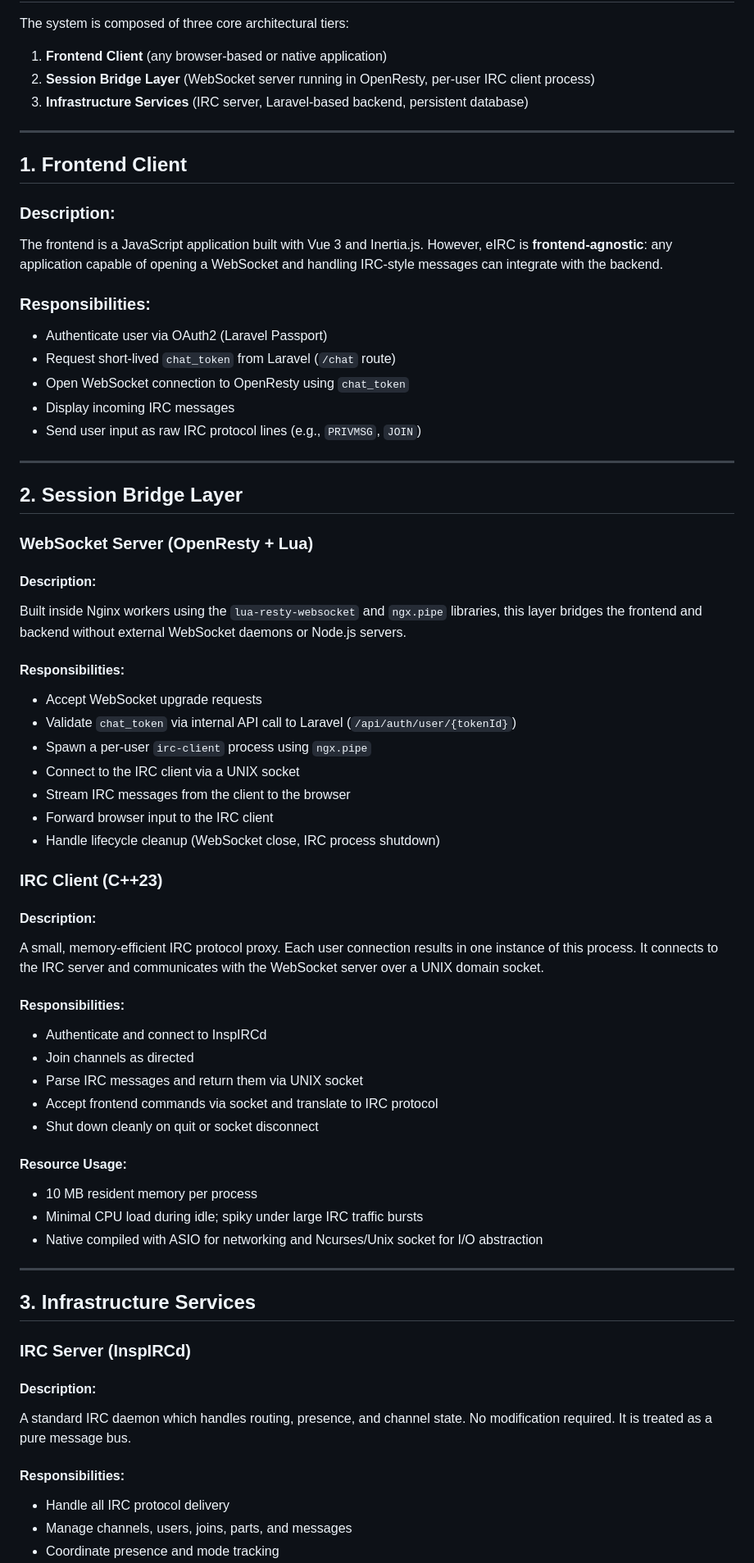
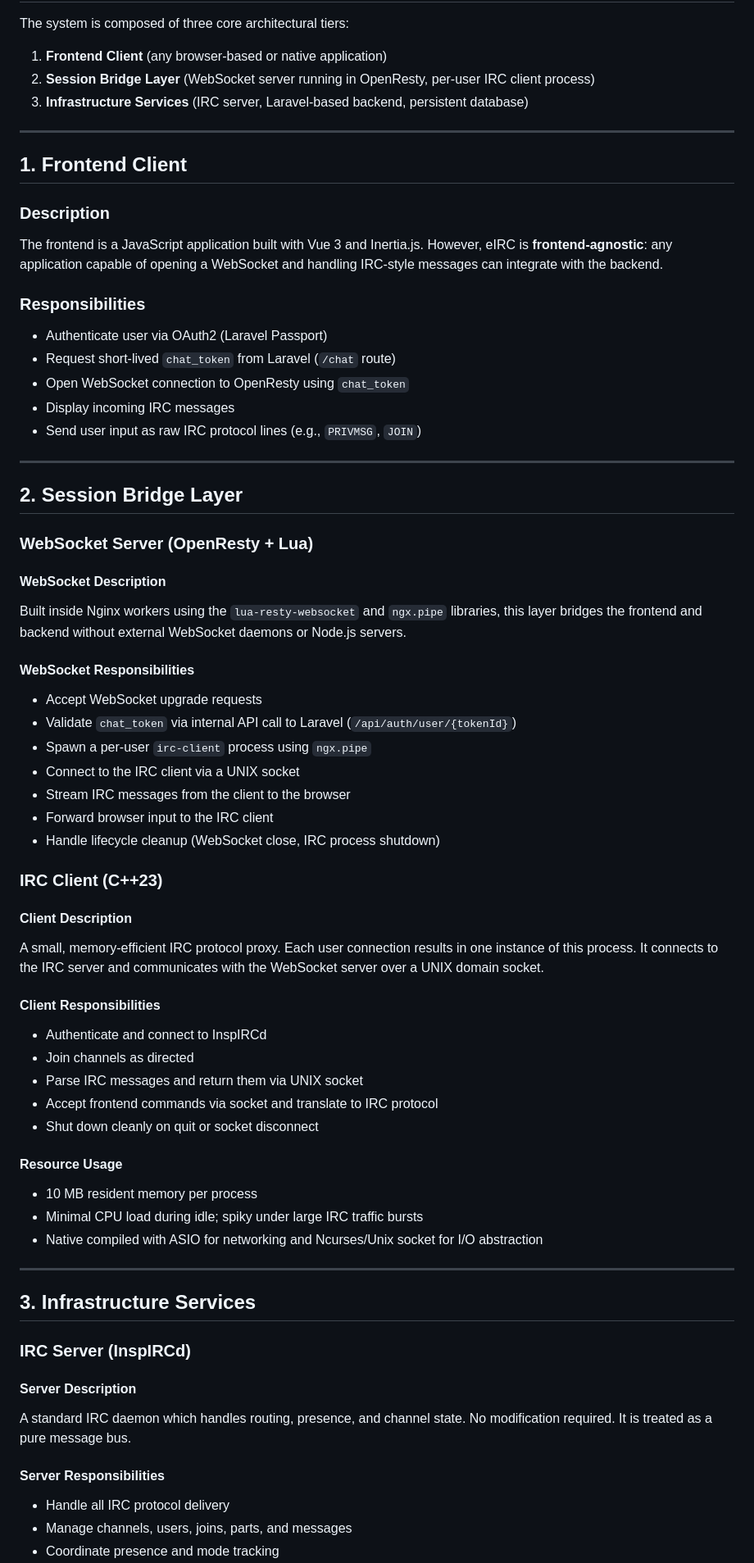
Before and after one commit to jesse-greathouse/eIRC, a Markdown page: README.md, the part around one of its changes. Shown at 82% size. Rendered like a GitHub page.

```diff
--- a/README.md
+++ b/README.md
@@ -23,15 +25,16 @@ The system is composed of three core architectural tiers:
 1. **Frontend Client** (any browser-based or native application)
 2. **Session Bridge Layer** (WebSocket server running in OpenResty, per-user IRC client process)
 3. **Infrastructure Services** (IRC server, Laravel-based backend, persistent database)
+
 ---
 
 ## 1. Frontend Client
 
-### Description:
+### Description
 
 The frontend is a JavaScript application built with Vue 3 and Inertia.js. However, eIRC is **frontend-agnostic**: any application capable of opening a WebSocket and handling IRC-style messages can integrate with the backend.
 
-### Responsibilities:
+### Responsibilities
 
 - Authenticate user via OAuth2 (Laravel Passport)
 - Request short-lived `chat_token` from Laravel (`/chat` route)
@@ -45,11 +48,11 @@ The frontend is a JavaScript application built with Vue 3 and Inertia.js. Howeve
 
 ### WebSocket Server (OpenResty + Lua)
 
-#### Description:
+#### WebSocket Description
 
 Built inside Nginx workers using the `lua-resty-websocket` and `ngx.pipe` libraries, this layer bridges the frontend and backend without external WebSocket daemons or Node.js servers.
 
-#### Responsibilities:
+#### WebSocket Responsibilities
 
 - Accept WebSocket upgrade requests
 - Validate `chat_token` via internal API call to Laravel (`/api/auth/user/{tokenId}`)
@@ -61,11 +64,11 @@ Built inside Nginx workers using the `lua-resty-websocket` and `ngx.pipe` librar
 
 ### IRC Client (C++23)
 
-#### Description:
+#### Client Description
 
 A small, memory-efficient IRC protocol proxy. Each user connection results in one instance of this process. It connects to the IRC server and communicates with the WebSocket server over a UNIX domain socket.
 
-#### Responsibilities:
+#### Client Responsibilities
 
 - Authenticate and connect to InspIRCd
 - Join channels as directed
@@ -73,7 +76,7 @@ A small, memory-efficient IRC protocol proxy. Each user connection results in on
 - Accept frontend commands via socket and translate to IRC protocol
 - Shut down cleanly on quit or socket disconnect
 
-#### Resource Usage:
+#### Resource Usage
 
 - 10 MB resident memory per process
 - Minimal CPU load during idle; spiky under large IRC traffic bursts
@@ -85,11 +88,11 @@ A small, memory-efficient IRC protocol proxy. Each user connection results in on
 
 ### IRC Server (InspIRCd)
 
-#### Description:
+#### Server Description
 
 A standard IRC daemon which handles routing, presence, and channel state. No modification required. It is treated as a pure message bus.
 
-#### Responsibilities:
+#### Server Responsibilities
 
 - Handle all IRC protocol delivery
 - Manage channels, users, joins, parts, and messages
```
Also changed, not shown: other parts of README.md (+6 -4 lines).
